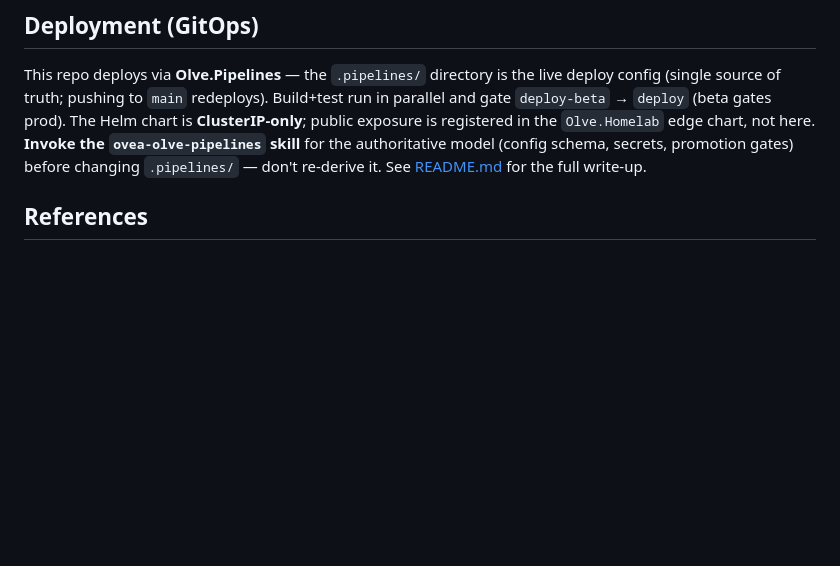
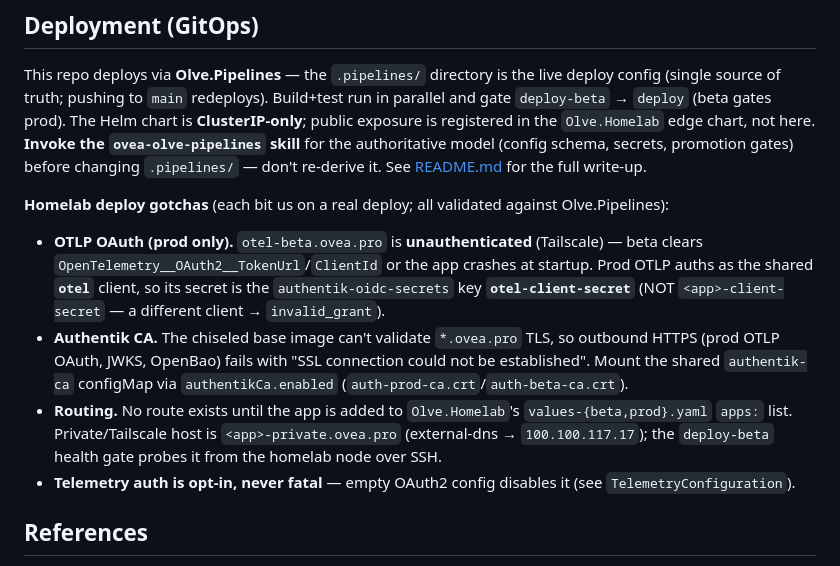
Before and after one commit to OliverVea/Olve.Template.Api, a Markdown page: CLAUDE.md, the part around the change. Drawn GitHub-style; blank space fills up the shorter version.

```diff
--- a/CLAUDE.md
+++ b/CLAUDE.md
@@ -28,6 +28,20 @@ registered in the `Olve.Homelab` edge chart, not here. **Invoke the `ovea-olve-p
 the authoritative model (config schema, secrets, promotion gates) before changing `.pipelines/` —
 don't re-derive it. See [README.md](README.md#deployment-gitops) for the full write-up.
 
+**Homelab deploy gotchas** (each bit us on a real deploy; all validated against Olve.Pipelines):
+
+- **OTLP OAuth (prod only).** `otel-beta.ovea.pro` is **unauthenticated** (Tailscale) — beta clears
+  `OpenTelemetry__OAuth2__TokenUrl`/`ClientId` or the app crashes at startup. Prod OTLP auths as the
+  shared **`otel`** client, so its secret is the `authentik-oidc-secrets` key **`otel-client-secret`**
+  (NOT `<app>-client-secret` — a different client → `invalid_grant`).
+- **Authentik CA.** The chiseled base image can't validate `*.ovea.pro` TLS, so outbound HTTPS
+  (prod OTLP OAuth, JWKS, OpenBao) fails with "SSL connection could not be established". Mount the
+  shared `authentik-ca` configMap via `authentikCa.enabled` (`auth-prod-ca.crt`/`auth-beta-ca.crt`).
+- **Routing.** No route exists until the app is added to `Olve.Homelab`'s `values-{beta,prod}.yaml`
+  `apps:` list. Private/Tailscale host is `<app>-private.ovea.pro` (external-dns → `100.100.117.17`);
+  the `deploy-beta` health gate probes it from the homelab node over SSH.
+- **Telemetry auth is opt-in, never fatal** — empty OAuth2 config disables it (see `TelemetryConfiguration`).
+
 ## References
 
 - [Olve.* packages](https://olivervea.github.io/Olve.Utilities/) ([GitHub](https://github.com/OliverVea/Olve.Utilities)) — index of all Olve packages
```
Also changed, not shown: README.md (+25 -8 lines).
